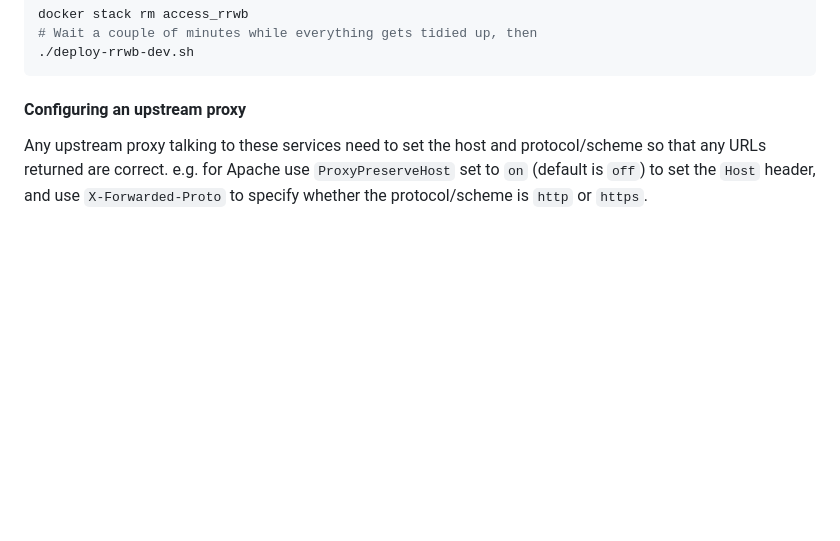
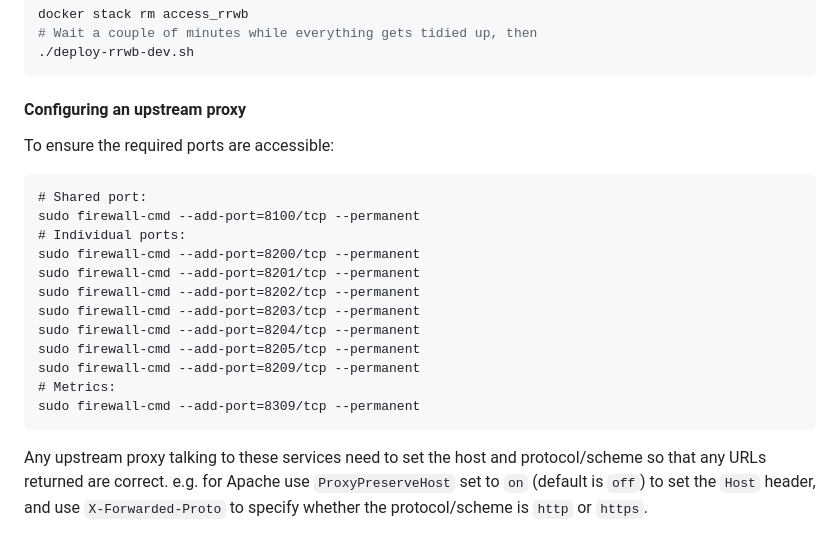
Before and after one commit to ukwa/npld-access-stack, a Markdown page: README.md, the part around the change. GitHub-like rendering; blank space fills up the shorter version.

Commit message:
Add firewall notes.

````diff
--- a/README.md
+++ b/README.md
@@ -243,6 +243,23 @@ docker stack rm access_rrwb
 
 #### Configuring an upstream proxy
 
+To ensure the required ports are accessible:
+
+```
+# Shared port:
+sudo firewall-cmd --add-port=8100/tcp --permanent
+# Individual ports:
+sudo firewall-cmd --add-port=8200/tcp --permanent
+sudo firewall-cmd --add-port=8201/tcp --permanent
+sudo firewall-cmd --add-port=8202/tcp --permanent
+sudo firewall-cmd --add-port=8203/tcp --permanent
+sudo firewall-cmd --add-port=8204/tcp --permanent
+sudo firewall-cmd --add-port=8205/tcp --permanent
+sudo firewall-cmd --add-port=8209/tcp --permanent
+# Metrics:
+sudo firewall-cmd --add-port=8309/tcp --permanent
+```
+
 Any upstream proxy talking to these services need to set the host and protocol/scheme so that any URLs returned are correct. e.g. for Apache use `ProxyPreserveHost` set to `on` (default is `off`) to set the `Host` header, and use `X-Forwarded-Proto` to specify whether the protocol/scheme is `http` or `https`.
 
 #### Setting up logging
````
